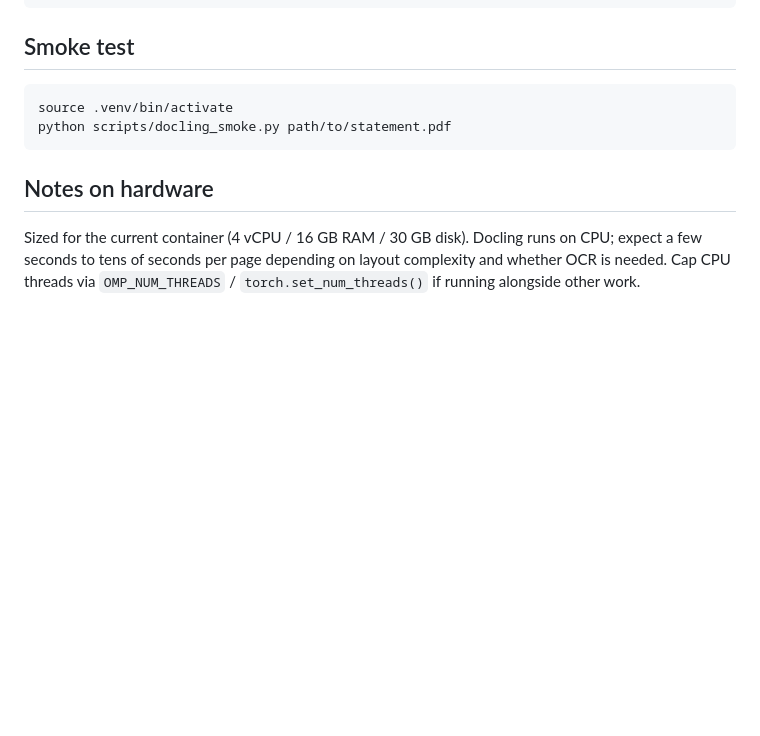
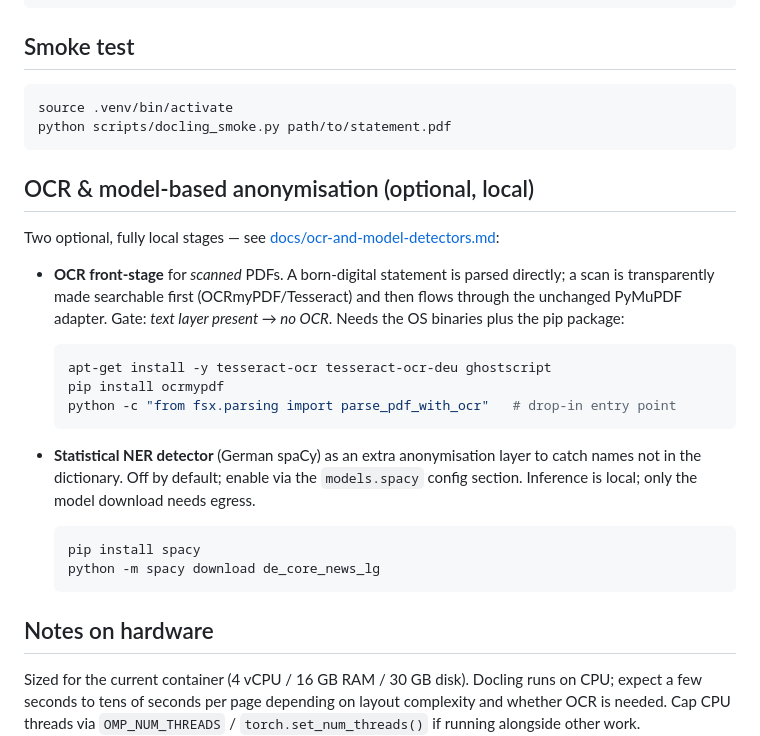
Before and after one commit to vautee2910/C-test-, a Markdown page: README.md, the part around the change. Drawn GitHub-style; blank space fills up the shorter version.

Commit message:
Document OCR front-stage and model-based detectors
Add docs/ocr-and-model-detectors.md (gate logic, interface, config, one-off
installs) and a README section linking it.

````diff
--- a/README.md
+++ b/README.md
@@ -67,6 +67,32 @@ source .venv/bin/activate
 python scripts/docling_smoke.py path/to/statement.pdf
 ```
 
+## OCR & model-based anonymisation (optional, local)
+
+Two optional, fully local stages — see
+[docs/ocr-and-model-detectors.md](docs/ocr-and-model-detectors.md):
+
+- **OCR front-stage** for *scanned* PDFs. A born-digital statement is parsed
+  directly; a scan is transparently made searchable first (OCRmyPDF/Tesseract)
+  and then flows through the unchanged PyMuPDF adapter. Gate: *text layer
+  present → no OCR*. Needs the OS binaries plus the pip package:
+
+  ```bash
+  apt-get install -y tesseract-ocr tesseract-ocr-deu ghostscript
+  pip install ocrmypdf
+  python -c "from fsx.parsing import parse_pdf_with_ocr"   # drop-in entry point
+  ```
+
+- **Statistical NER detector** (German spaCy) as an extra anonymisation layer to
+  catch names not in the dictionary. Off by default; enable via the
+  `models.spacy` config section. Inference is local; only the model download
+  needs egress.
+
+  ```bash
+  pip install spacy
+  python -m spacy download de_core_news_lg
+  ```
+
 ## Notes on hardware
 
 Sized for the current container (4 vCPU / 16 GB RAM / 30 GB disk). Docling runs
````
Also changed, not shown: docs/ocr-and-model-detectors.md (added, +136 -0 lines).
